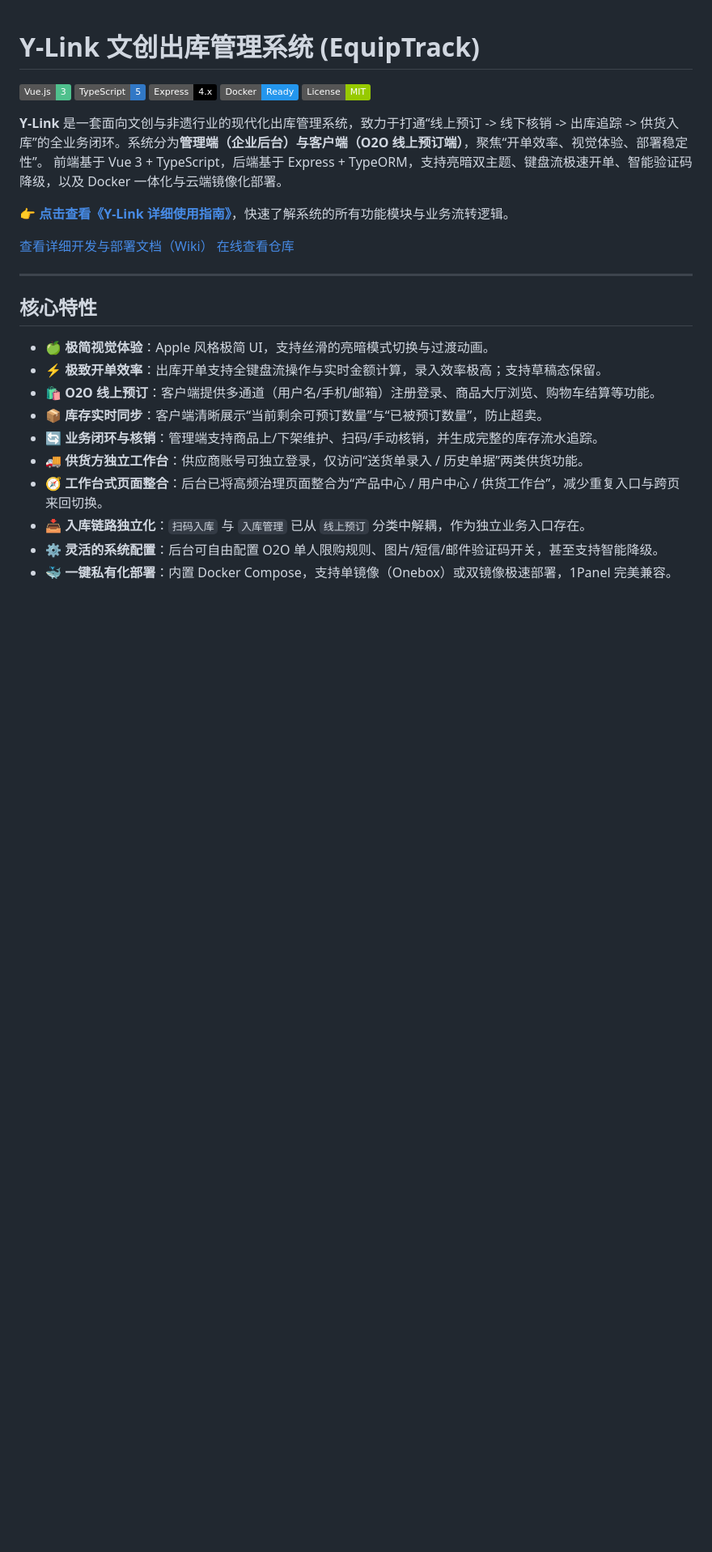
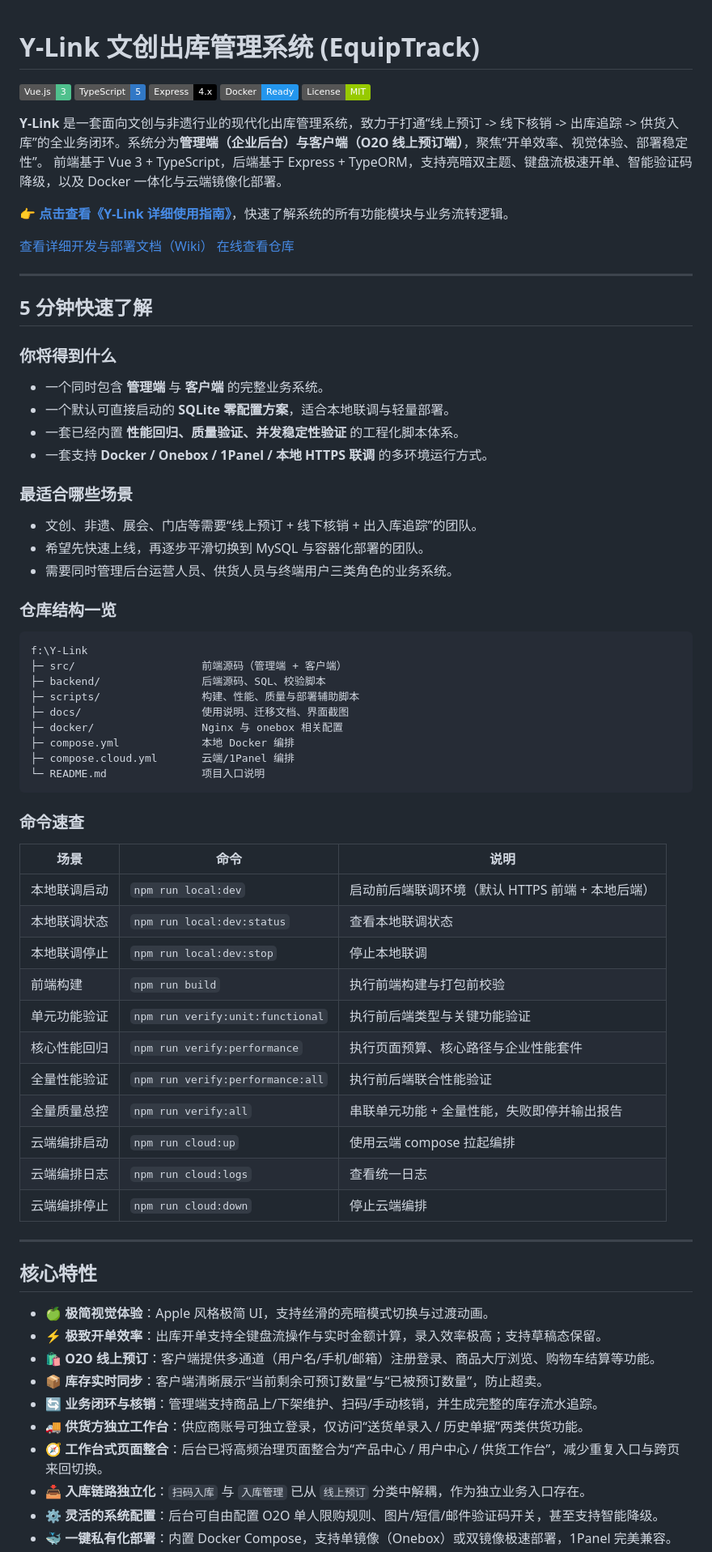
Before and after one commit to HF-CYGG/Y-Link, a Markdown page: README.md, the part around one of its changes. Shown at 81% size. Drawn GitHub-style; badges without logos; blank space fills up the shorter version.

````diff
--- a/README.md
+++ b/README.md
@@ -13,6 +13,49 @@
 
 [查看详细开发与部署文档（Wiki）](https://github.com/HF-CYGG/Y-Link/wiki)
 [在线查看仓库](https://github.com/HF-CYGG/Y-Link)
+
+---
+
+## 5 分钟快速了解
+
+### 你将得到什么
+- 一个同时包含 **管理端** 与 **客户端** 的完整业务系统。
+- 一个默认可直接启动的 **SQLite 零配置方案**，适合本地联调与轻量部署。
+- 一套已经内置 **性能回归、质量验证、并发稳定性验证** 的工程化脚本体系。
+- 一套支持 **Docker / Onebox / 1Panel / 本地 HTTPS 联调** 的多环境运行方式。
+
+### 最适合哪些场景
+- 文创、非遗、展会、门店等需要“线上预订 + 线下核销 + 出入库追踪”的团队。
+- 希望先快速上线，再逐步平滑切换到 MySQL 与容器化部署的团队。
+- 需要同时管理后台运营人员、供货人员与终端用户三类角色的业务系统。
+
+### 仓库结构一览
+```text
+f:\Y-Link
+├─ src/                    前端源码（管理端 + 客户端）
+├─ backend/                后端源码、SQL、校验脚本
+├─ scripts/                构建、性能、质量与部署辅助脚本
+├─ docs/                   使用说明、迁移文档、界面截图
+├─ docker/                 Nginx 与 onebox 相关配置
+├─ compose.yml             本地 Docker 编排
+├─ compose.cloud.yml       云端/1Panel 编排
+└─ README.md               项目入口说明
+```
+
+### 命令速查
+| 场景 | 命令 | 说明 |
+| --- | --- | --- |
+| 本地联调启动 | `npm run local:dev` | 启动前后端联调环境（默认 HTTPS 前端 + 本地后端） |
+| 本地联调状态 | `npm run local:dev:status` | 查看本地联调状态 |
+| 本地联调停止 | `npm run local:dev:stop` | 停止本地联调 |
+| 前端构建 | `npm run build` | 执行前端构建与打包前校验 |
+| 单元功能验证 | `npm run verify:unit:functional` | 执行前后端类型与关键功能验证 |
+| 核心性能回归 | `npm run verify:performance` | 执行页面预算、核心路径与企业性能套件 |
+| 全量性能验证 | `npm run verify:performance:all` | 执行前后端联合性能验证 |
+| 全量质量总控 | `npm run verify:all` | 串联单元功能 + 全量性能，失败即停并输出报告 |
+| 云端编排启动 | `npm run cloud:up` | 使用云端 compose 拉起编排 |
+| 云端编排日志 | `npm run cloud:logs` | 查看统一日志 |
+| 云端编排停止 | `npm run cloud:down` | 停止云端编排 |
 
 ---
 
````
Also changed, not shown: other parts of README.md (+61 -0 lines).
